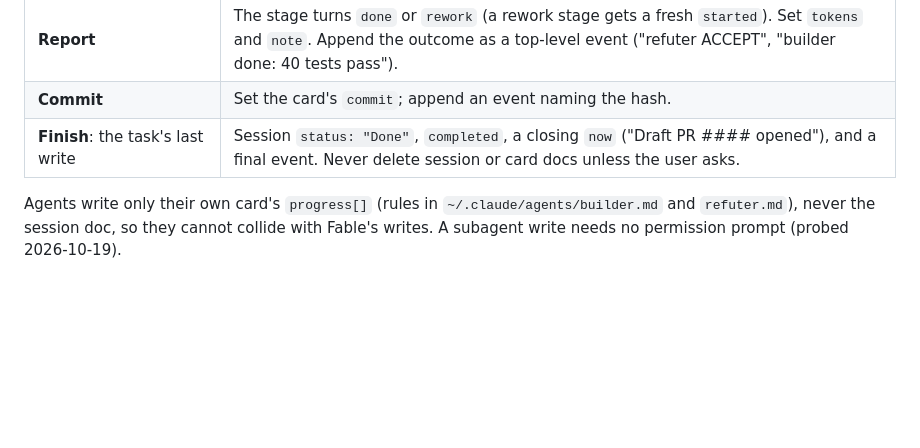
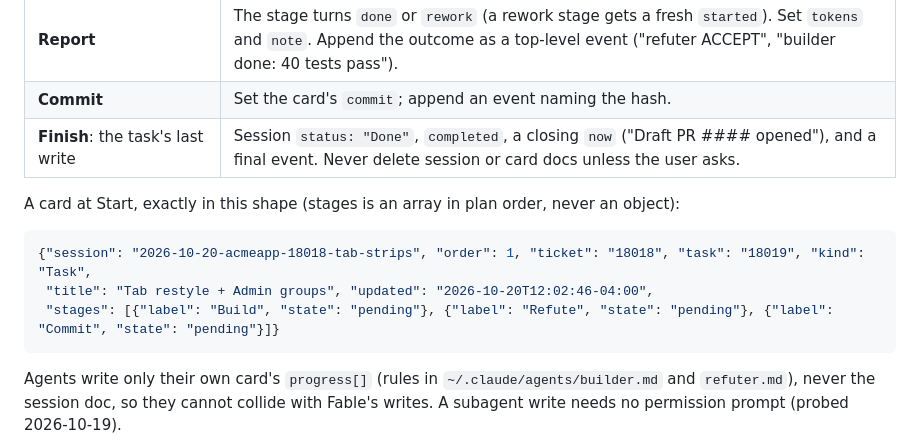
Before and after one commit to Co0pDawg/Orc-Dashboard, a Markdown page: README.md, the part around the change. Drawn GitHub-style; blank space fills up the shorter version.

Commit message:
README: exact card shape for the Start write
Co-Authored-By: Claude Opus 5.5 (1M context) <noreply@anthropic.com>

````diff
--- a/README.md
+++ b/README.md
@@ -45,6 +45,14 @@ Writes go through the ArtifactData tool (load it with ToolSearch `select:Artifac
 | **Commit** | Set the card's `commit`; append an event naming the hash. |
 | **Finish**: the task's last write | Session `status: "Done"`, `completed`, a closing `now` ("Draft PR #### opened"), and a final event. Never delete session or card docs unless the user asks. |
 
+A card at Start, exactly in this shape (stages is an array in plan order, never an object):
+
+```json
+{"session": "2026-10-20-acmeapp-18018-tab-strips", "order": 1, "ticket": "18018", "task": "18019", "kind": "Task",
+ "title": "Tab restyle + Admin groups", "updated": "2026-10-20T12:02:46-04:00",
+ "stages": [{"label": "Build", "state": "pending"}, {"label": "Refute", "state": "pending"}, {"label": "Commit", "state": "pending"}]}
+```
+
 Agents write only their own card's `progress[]` (rules in `~/.claude/agents/builder.md` and `refuter.md`), never the session doc, so they cannot collide with Fable's writes. A subagent write needs no permission prompt (probed 2026-10-19).
 
 Per-viewer state lives in localStorage: `board.skin`, `board.layout`, `board.shown` (older `board.session`), `board.fold` (older `board.folded`), `board.cardFold` (minimized cards), `board.showDone`, `board.barColor`.
````
